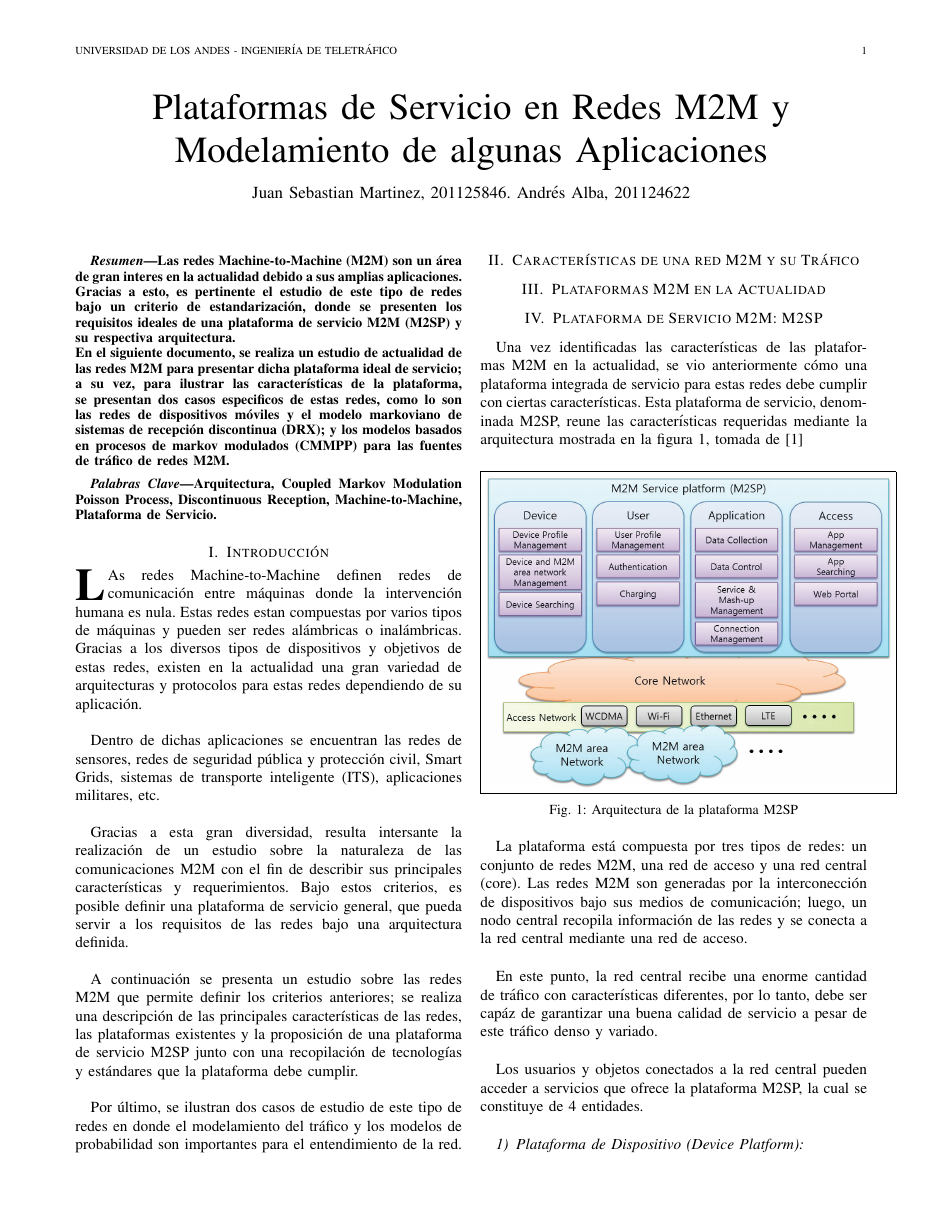
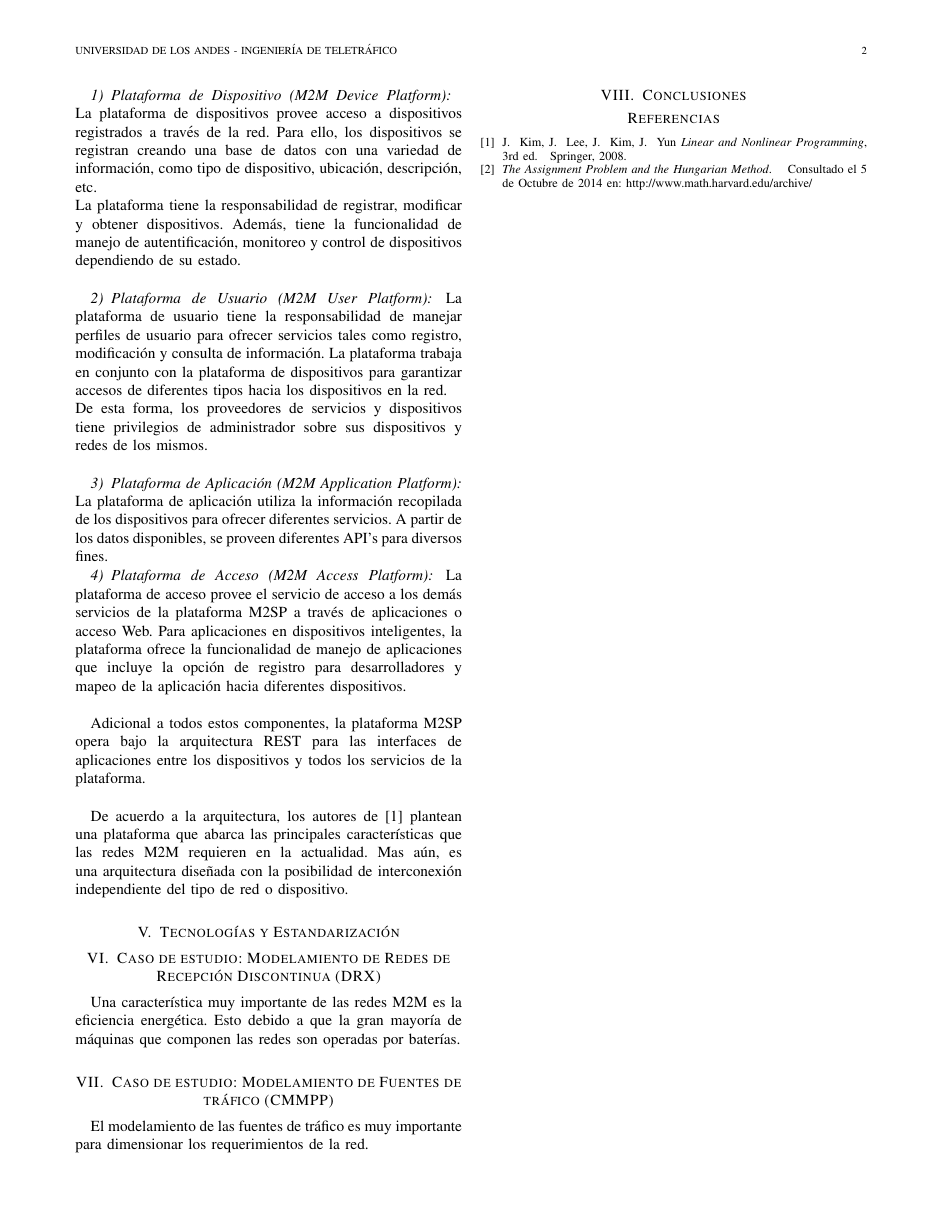
Before and after one commit to jsmarti/Proyecto-Final-Teletrafico, a LaTeX paper (ProyectoFinal.tex): page 1 of 2 before the commit and page 2 of 2 after it. Compiled offline with pdfLaTeX.

Commit message:
Sección IV completa

```diff
--- a/ProyectoFinal.tex
+++ b/ProyectoFinal.tex
@@ -614,7 +614,28 @@ En este punto, la red central recibe una enorme cantidad de tráfico con caracte
 
 Los usuarios y objetos conectados a la red central pueden acceder a servicios que ofrece la plataforma M2SP, la cual se constituye de 4 entidades.\\
 
-\subsubsection{Plataforma de Dispositivo (Device Platform)}
+\subsubsection{Plataforma de Dispositivo (M2M Device Platform)}
+
+
+La plataforma de dispositivos provee acceso a dispositivos registrados a través de la red. Para ello, los dispositivos se registran creando una base de datos con una variedad de información, como tipo de dispositivo, ubicación, descripción, etc.\\
+La plataforma tiene la responsabilidad de registrar, modificar y obtener dispositivos. Además, tiene la funcionalidad de manejo de autentificación, monitoreo y control de dispositivos dependiendo de su estado.\\
+
+\subsubsection{Plataforma de Usuario (M2M User Platform)}
+
+La plataforma de usuario tiene la responsabilidad de manejar perfiles de usuario para ofrecer servicios tales como registro, modificación y consulta de información. La plataforma trabaja en conjunto con la plataforma de dispositivos para garantizar accesos de diferentes tipos hacia los dispositivos en la red.\\
+De esta forma, los proveedores de servicios y dispositivos tiene privilegios de administrador sobre sus dispositivos y redes de los mismos.\\
+
+\subsubsection{Plataforma de Aplicación (M2M Application Platform)}
+
+La plataforma de aplicación utiliza la información recopilada de los dispositivos para ofrecer diferentes servicios. A partir de los datos disponibles, se proveen diferentes API's para diversos fines.
+
+\subsubsection{Plataforma de Acceso (M2M Access Platform)}
+
+La plataforma de acceso provee el servicio de acceso a los demás servicios de la plataforma M2SP a través de aplicaciones o acceso Web. Para aplicaciones en dispositivos inteligentes, la plataforma ofrece la funcionalidad de manejo de aplicaciones que incluye la opción de registro para desarrolladores y mapeo de la aplicación hacia diferentes dispositivos.\\
+
+Adicional a todos estos componentes, la plataforma M2SP opera bajo la arquitectura REST para las interfaces de aplicaciones entre los dispositivos y todos los servicios de la plataforma.\\
+
+De acuerdo a la arquitectura, los autores de \cite{paper1} plantean una plataforma que abarca las principales características que las redes M2M requieren en la actualidad. Mas aún, es una arquitectura diseñada con la posibilidad de interconexión independiente del tipo de red o dispositivo.
 
 \section{Tecnologías y Estandarización}
 
```
Also changed, not shown: ProyectoFinal.pdf, 3 other files.
